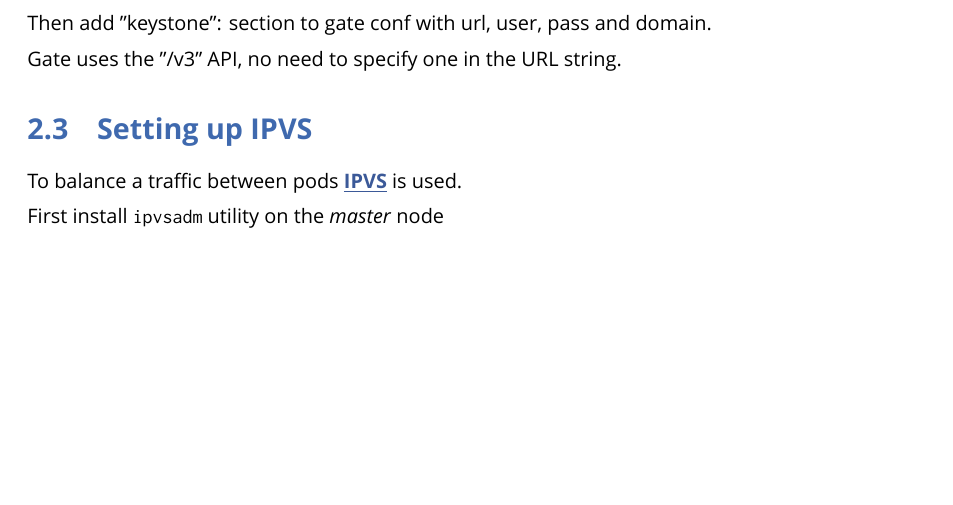
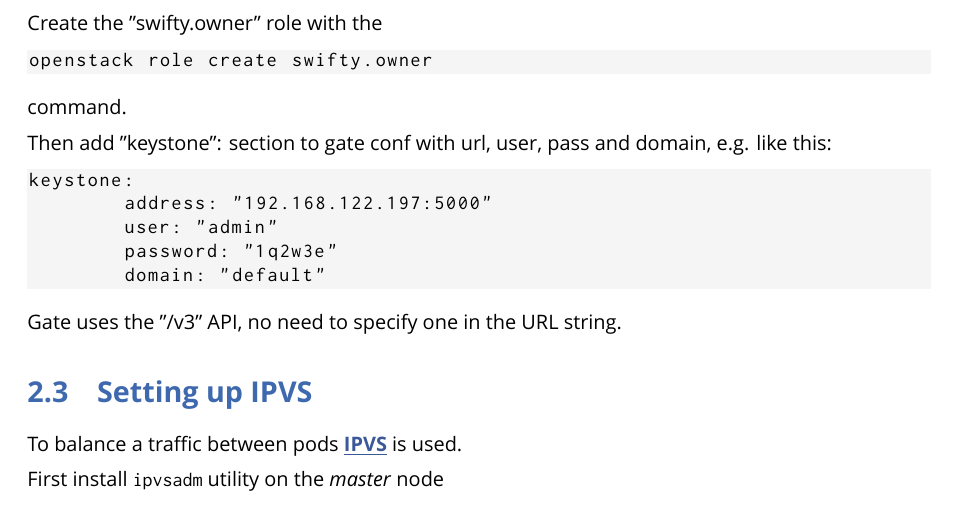
Before and after one commit to swiftycloud/swifty, a LaTeX book (docs/swifty.tex, which reads docs/setup.tex): part of page 5 of 12, cut at the place of the change, the shorter picture padded with empty space. Compiled offline with XeLaTeX.

Commit message:
More info about keystone setup
Signed-off-by: Pavel Emelyanov <ovzxemul@gmail.com>

```diff
--- a/docs/setup.tex
+++ b/docs/setup.tex
@@ -63,7 +63,21 @@ Follow instructions on
 \usrref{https://docs.openstack.org/keystone/latest/install/index.html}
 to install Pike keystone, then start the kerystone service.
 
-Then add "keystone": section to gate conf with url, user, pass and domain.
+Create the "swifty.owner" role with the
+\begin{lstlisting}
+openstack role create swifty.owner
+\end{lstlisting}
+command.
+
+Then add "keystone": section to gate conf with url, user, pass and domain,
+e.g. like this:
+\begin{lstlisting}
+keystone:
+	address: "192.168.122.197:5000"
+	user: "admin"
+	password: "1q2w3e"
+	domain: "default"
+\end{lstlisting}
 
 Gate uses the "/v3" API, no need to specify one in the URL string.
 
```
